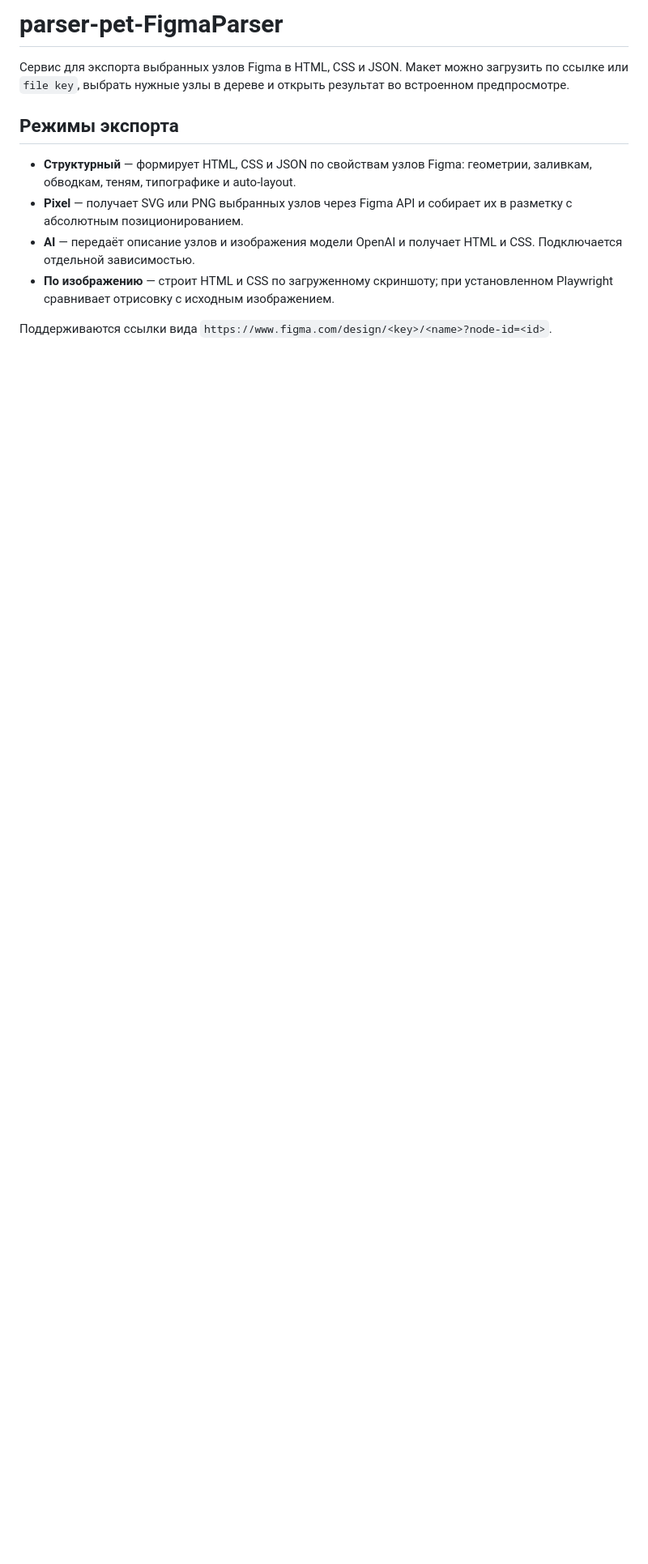
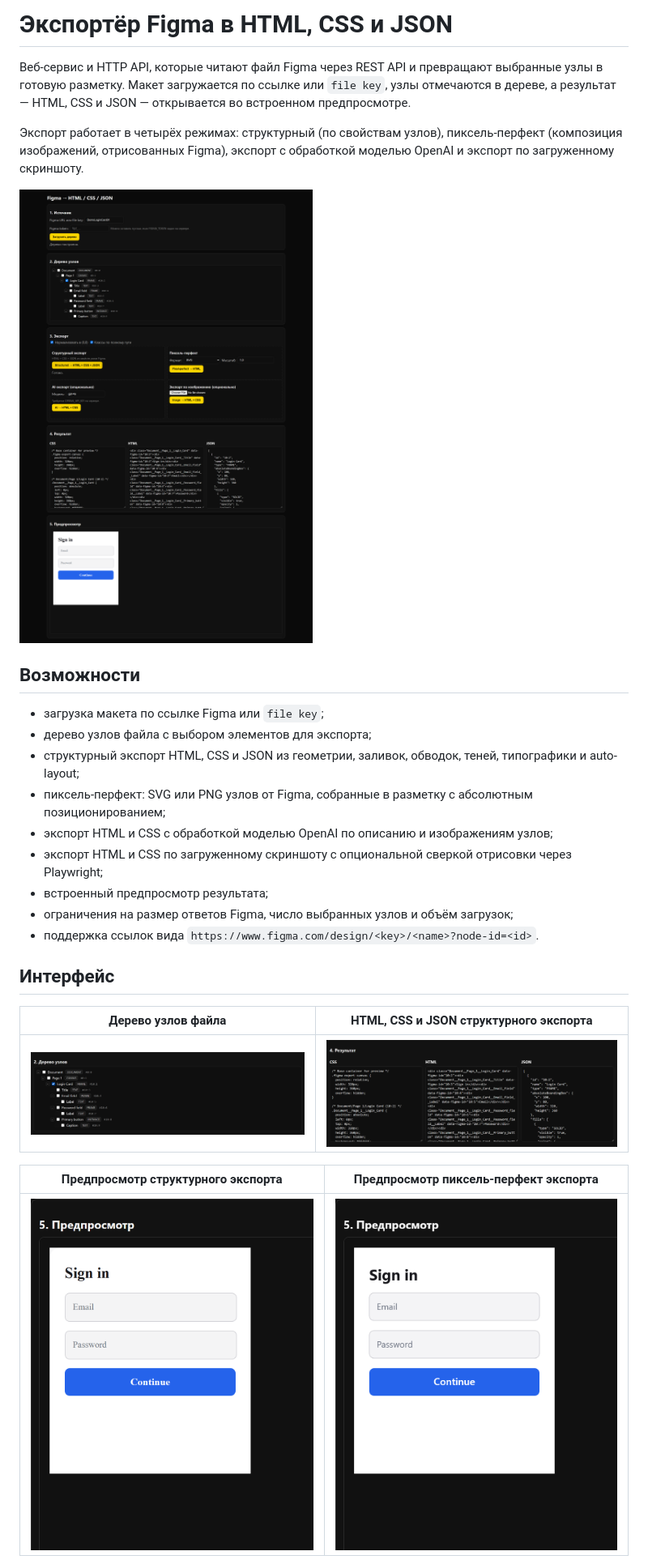
Before and after one commit to AlexKazDrumm/parser-pet-FigmaParser, a Markdown page: README.md, the part around the change printed below. Shown: that part at 81% size. GitHub-like rendering; pictures changed too: docs/screenshots/01-home.png (added), docs/screenshots/02-node-tree.png (added), docs/screenshots/03-structured-export.png (added); blank space fills up the shorter version.

```diff
--- a/README.md
+++ b/README.md
@@ -1,19 +1,35 @@
-# parser-pet-FigmaParser
+# Экспортёр Figma в HTML, CSS и JSON
 
-Сервис для экспорта выбранных узлов Figma в HTML, CSS и JSON. Макет можно
-загрузить по ссылке или `file key`, выбрать нужные узлы в дереве и открыть
-результат во встроенном предпросмотре.
+Веб-сервис и HTTP API, которые читают файл Figma через REST API и превращают
+выбранные узлы в готовую разметку. Макет загружается по ссылке или `file key`,
+узлы отмечаются в дереве, а результат — HTML, CSS и JSON — открывается во
+встроенном предпросмотре.
 
-## Режимы экспорта
+Экспорт работает в четырёх режимах: структурный (по свойствам узлов),
+пиксель-перфект (композиция изображений, отрисованных Figma), экспорт с
+обработкой моделью OpenAI и экспорт по загруженному скриншоту.
 
-- **Структурный** — формирует HTML, CSS и JSON по свойствам узлов Figma:
-  геометрии, заливкам, обводкам, теням, типографике и auto-layout.
-- **Pixel** — получает SVG или PNG выбранных узлов через Figma API и собирает
-  их в разметку с абсолютным позиционированием.
-- **AI** — передаёт описание узлов и изображения модели OpenAI и получает
-  HTML и CSS. Подключается отдельной зависимостью.
-- **По изображению** — строит HTML и CSS по загруженному скриншоту; при
-  установленном Playwright сравнивает отрисовку с исходным изображением.
+![Экспорт узла Figma в HTML, CSS и JSON](docs/screenshots/01-home.png)
 
-Поддерживаются ссылки вида
-`https://www.figma.com/design/<key>/<name>?node-id=<id>`.
+## Возможности
+
+- загрузка макета по ссылке Figma или `file key`;
+- дерево узлов файла с выбором элементов для экспорта;
+- структурный экспорт HTML, CSS и JSON из геометрии, заливок, обводок, теней, типографики и auto-layout;
+- пиксель-перфект: SVG или PNG узлов от Figma, собранные в разметку с абсолютным позиционированием;
+- экспорт HTML и CSS с обработкой моделью OpenAI по описанию и изображениям узлов;
+- экспорт HTML и CSS по загруженному скриншоту с опциональной сверкой отрисовки через Playwright;
+- встроенный предпросмотр результата;
+- ограничения на размер ответов Figma, число выбранных узлов и объём загрузок;
+- поддержка ссылок вида `https://www.figma.com/design/<key>/<name>?node-id=<id>`.
+
+## Интерфейс
+
+| Дерево узлов файла | HTML, CSS и JSON структурного экспорта |
+| --- | --- |
+| ![Дерево узлов файла Figma](docs/screenshots/02-node-tree.png) | ![Результат структурного экспорта](docs/screenshots/03-structured-export.png) |
+
+| Предпросмотр структурного экспорта | Предпросмотр пиксель-перфект экспорта |
+| --- | --- |
+| ![Предпросмотр структурного экспорта](docs/screenshots/04-live-preview.png) | ![Предпросмотр пиксель-перфект экспорта](docs/screenshots/05-pixel-perfect.png) |
+
```
Also changed, not shown: other parts of README.md (+81 -64 lines), docs/screenshots/06-api-docs.png (added), 1 other file.
